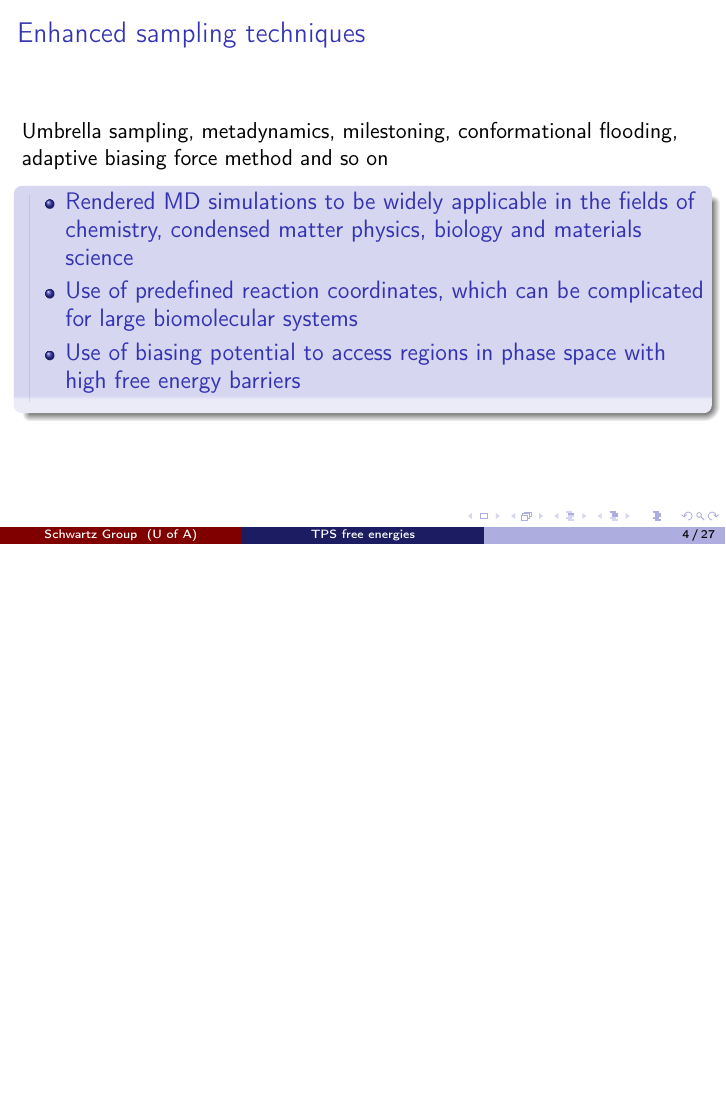
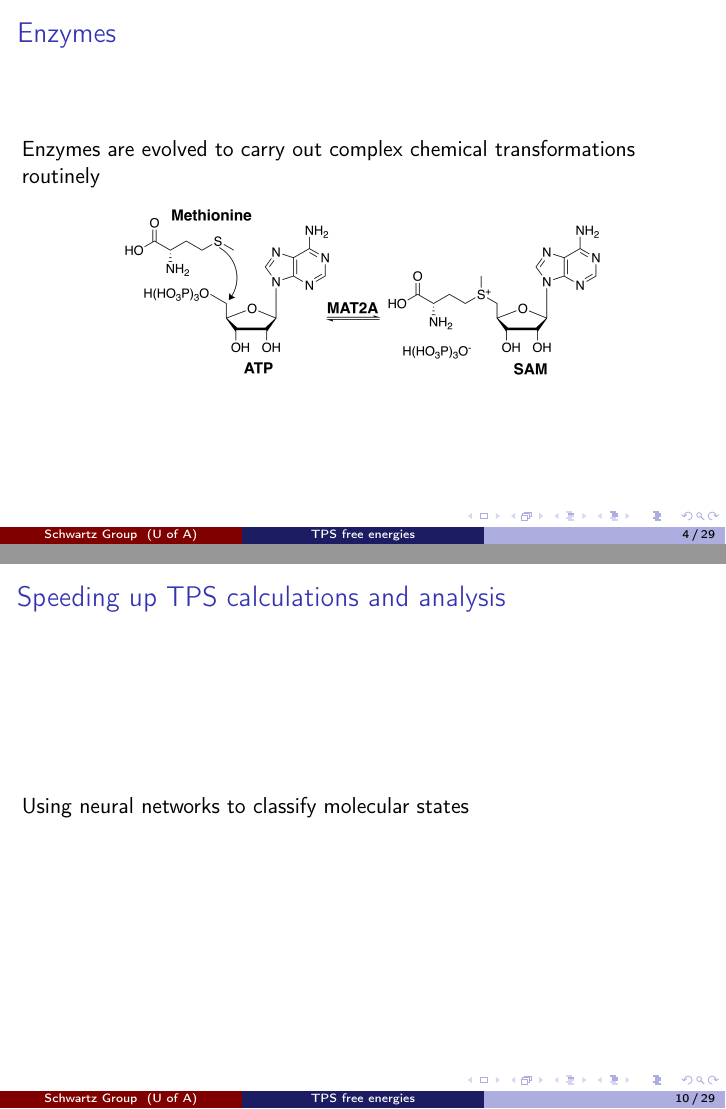
Before and after one commit to sreeganb/ucsf-presentation, LaTeX slides (presentation.tex): page 13 of 62 before the commit and pages 11 and 33 of 66 after it, the two joined at a grey line, the shorter picture padded with empty space. Compiled offline with pdfLaTeX.

Commit message:
added some more changes

```diff
--- a/presentation.tex
+++ b/presentation.tex
@@ -108,6 +108,17 @@
     \end{itemize}
 }
 \end{block}
+\end{frame}
+%------------------------------------------------------------------------------
+\begin{frame}
+\frametitle{Enzymes}
+\pause
+Enzymes are evolved to carry out complex chemical transformations routinely
+\pause
+\begin{figure}
+\centering
+\includegraphics[scale=0.6]{figures/mat2a-reaction.png}
+\end{figure}
 \end{frame}
 %------------------------------------------------------------------------------
 \begin{frame}
@@ -277,6 +288,12 @@ every axis y label/.style={
 \end{frame}
 %------------------------------------------------------------------------------
 \begin{frame}
+\frametitle{Speeding up TPS calculations and analysis}
+Using neural networks to classify molecular states
+
+\end{frame}
+%------------------------------------------------------------------------------
+\begin{frame}
 \frametitle{TPS ensemble}
 Pathways connecting $\mathcal{A}$ and $\mathcal{B}$ in phase space have an associated probability distribution of
 \begin{equation}
```
Also changed, not shown: presentation.tex (2 more changed lines), 1 other file.
